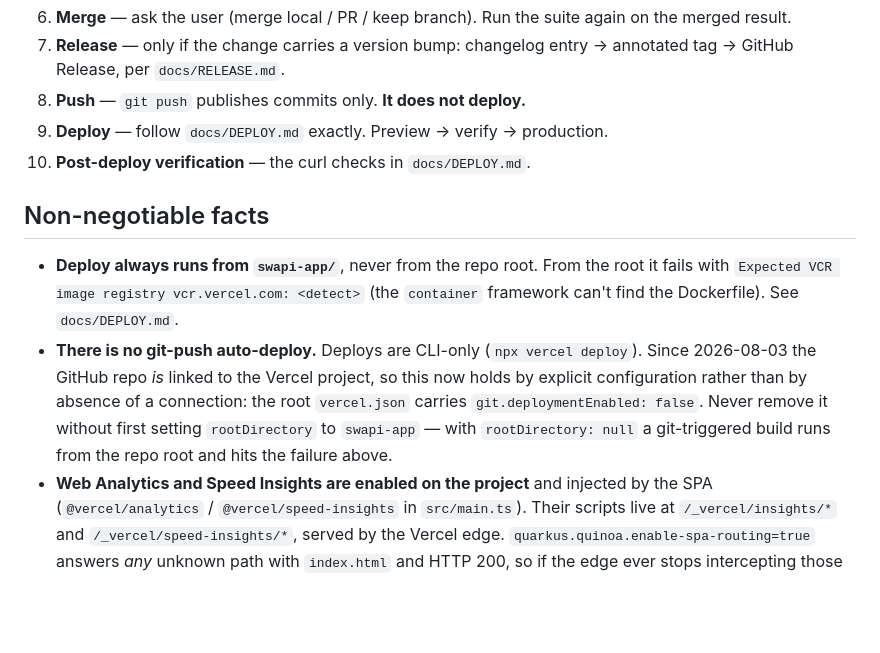
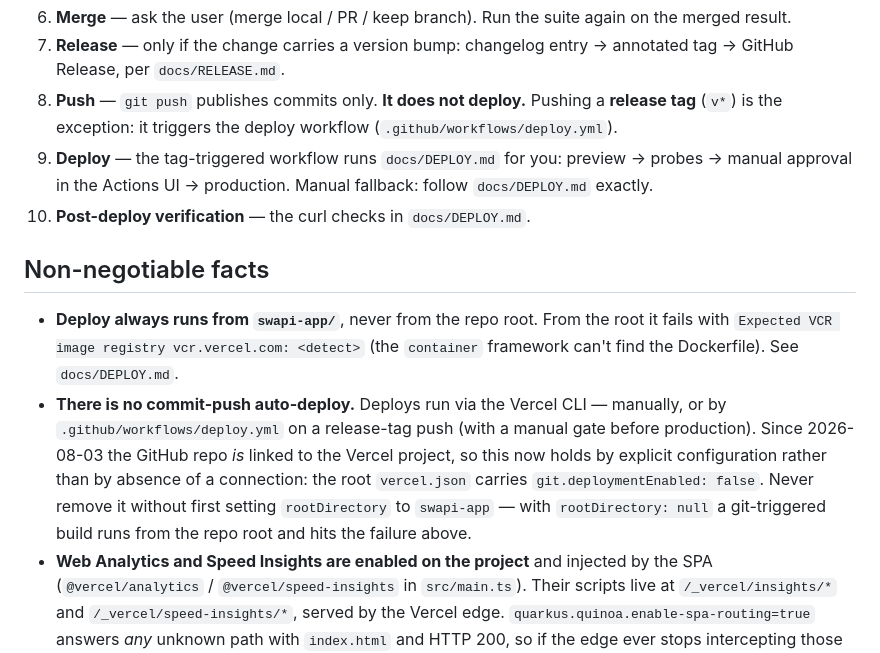
Before and after one commit to eldermoraes/swapi.build, a Markdown page: CLAUDE.md, the part around the change. GitHub-like rendering; blank space fills up the shorter version.

```diff
--- a/CLAUDE.md
+++ b/CLAUDE.md
@@ -23,7 +23,11 @@ an MCP server (Streamable HTTP) at `/mcp`.
 7. **Release** — only if the change carries a version bump: changelog entry →
    annotated tag → GitHub Release, per `docs/RELEASE.md`.
 8. **Push** — `git push` publishes commits only. **It does not deploy.**
-9. **Deploy** — follow `docs/DEPLOY.md` exactly. Preview → verify → production.
+   Pushing a **release tag** (`v*`) is the exception: it triggers the deploy
+   workflow (`.github/workflows/deploy.yml`).
+9. **Deploy** — the tag-triggered workflow runs `docs/DEPLOY.md` for you:
+   preview → probes → manual approval in the Actions UI → production. Manual
+   fallback: follow `docs/DEPLOY.md` exactly.
 10. **Post-deploy verification** — the curl checks in `docs/DEPLOY.md`.
 
 ## Non-negotiable facts
@@ -31,12 +35,14 @@ an MCP server (Streamable HTTP) at `/mcp`.
 - **Deploy always runs from `swapi-app/`**, never from the repo root. From the root
   it fails with `Expected VCR image registry vcr.vercel.com: <detect>` (the
   `container` framework can't find the Dockerfile). See `docs/DEPLOY.md`.
-- **There is no git-push auto-deploy.** Deploys are CLI-only (`npx vercel deploy`).
-  Since 2026-08-03 the GitHub repo *is* linked to the Vercel project, so this now
-  holds by explicit configuration rather than by absence of a connection: the root
-  `vercel.json` carries `git.deploymentEnabled: false`. Never remove it without
-  first setting `rootDirectory` to `swapi-app` — with `rootDirectory: null` a
-  git-triggered build runs from the repo root and hits the failure above.
+- **There is no commit-push auto-deploy.** Deploys run via the Vercel CLI —
+  manually, or by `.github/workflows/deploy.yml` on a release-tag push (with a
+  manual gate before production). Since 2026-08-03 the GitHub repo *is* linked
+  to the Vercel project, so this now holds by explicit configuration rather
+  than by absence of a connection: the root `vercel.json` carries
+  `git.deploymentEnabled: false`. Never remove it without first setting
+  `rootDirectory` to `swapi-app` — with `rootDirectory: null` a git-triggered
+  build runs from the repo root and hits the failure above.
 - **Web Analytics and Speed Insights are enabled on the project** and injected by
   the SPA (`@vercel/analytics` / `@vercel/speed-insights` in `src/main.ts`). Their
   scripts live at `/_vercel/insights/*` and `/_vercel/speed-insights/*`, served by
```
Also changed, not shown: docs/DEPLOY.md (+19 -0 lines), docs/RELEASE.md (+12 -5 lines).
